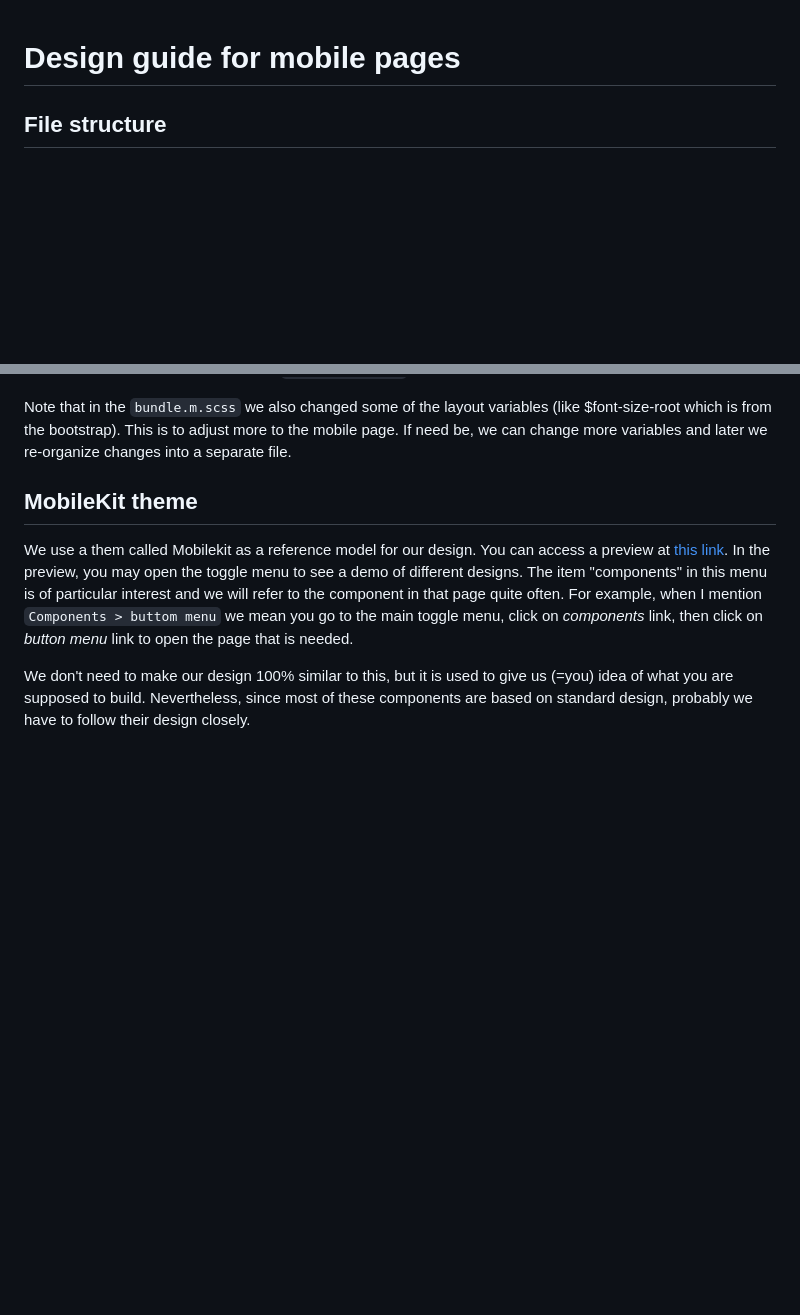
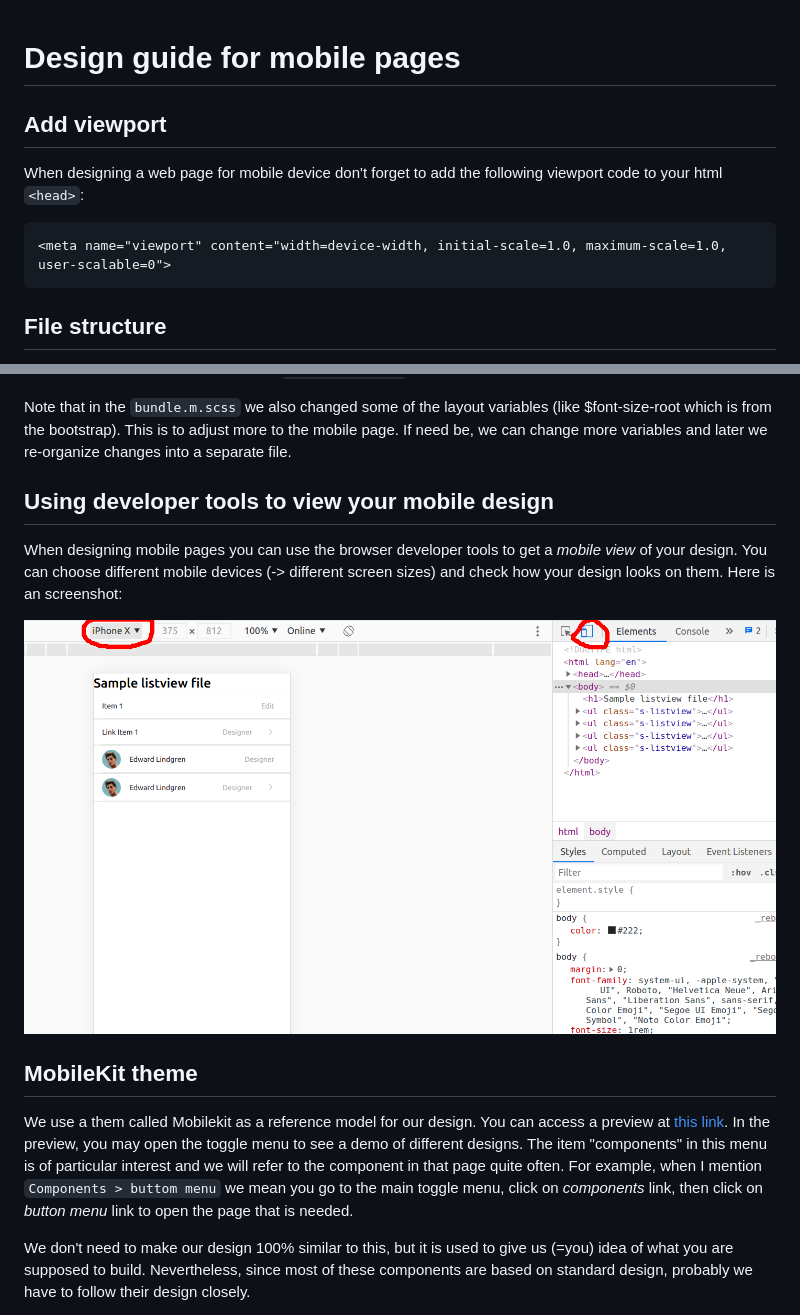
Before and after one commit to Appers-lab/sss-theme, a Markdown page: doc/mobile-guide.md, 2 parts joined by grey strips. Rendered like a GitHub page; pictures changed too: doc/dev-tools-mobile.png (added); blank space fills up the shorter version.

Commit message:
mobile dev tool guide

````diff
--- a/doc/mobile-guide.md
+++ b/doc/mobile-guide.md
@@ -1,6 +1,14 @@
 
 Design guide for mobile pages
 =================================
+
+Add viewport
+--------------------
+When designing a web page for mobile device don't forget to add the following viewport code to your html `<head>`:
+
+```html
+<meta name="viewport" content="width=device-width, initial-scale=1.0, maximum-scale=1.0, user-scalable=0">
+```
 
 File structure
 --------------------
@@ -14,6 +22,15 @@ We use the same concepts of BEM and 3-layer css as explained in the general desi
 
 Note that in the `bundle.m.scss` we also changed some of the layout variables (like $font-size-root which is from the bootstrap). This is to adjust more to the mobile page. If need be, we can change more variables and later we re-organize changes into a separate file.
 
+
+Using developer tools to view your mobile design
+--------------------------------------------------
+When designing mobile pages you can use the browser developer tools to get a *mobile view* of your design. You can choose different mobile devices (-> different screen sizes) and check how your design looks on them. Here is an screenshot:
+
+![alt text](./dev-tools-mobile.png "Developer tools for mobile pages")
+
+
+
 MobileKit theme
 ---------------------
 We use a them called Mobilekit as a reference model for our design. You can access a preview at [this link](https://mobilekit.bragherstudio.com/). In the preview, you may open the toggle menu to see a demo of different designs. The item "components" in this menu is of particular interest and we will refer to the component in that page quite often. For example, when I mention `Components > buttom menu` we mean you go to the main toggle menu, click on *components* link, then click on *button menu* link to open the page that is needed.
````
